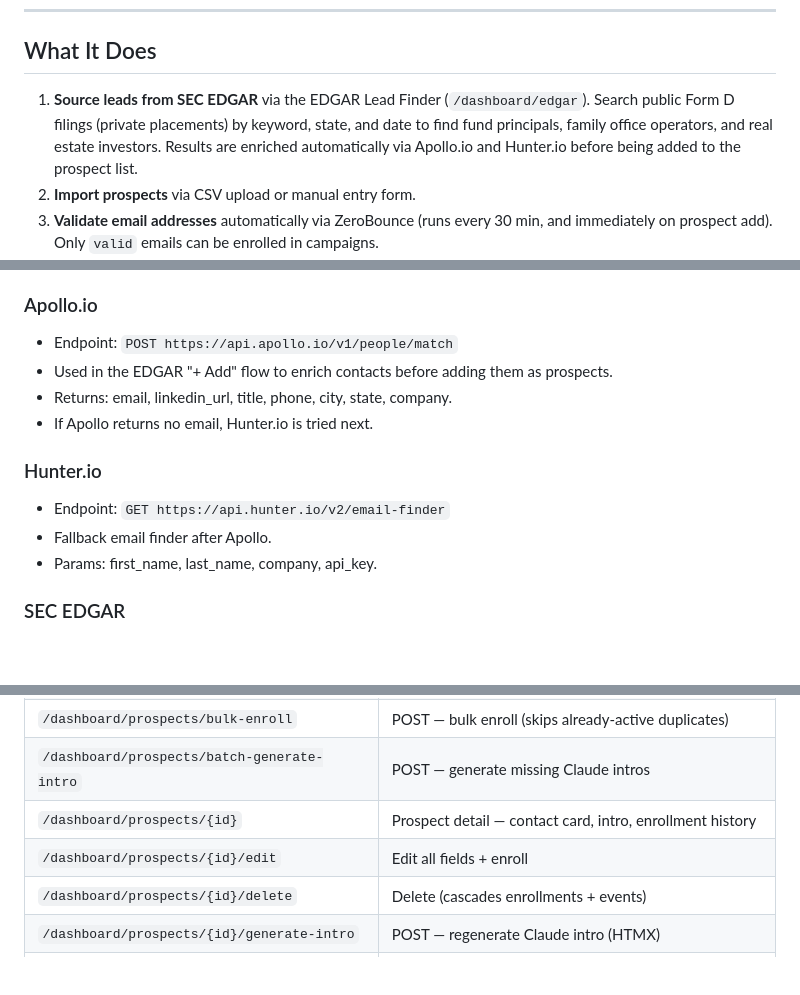
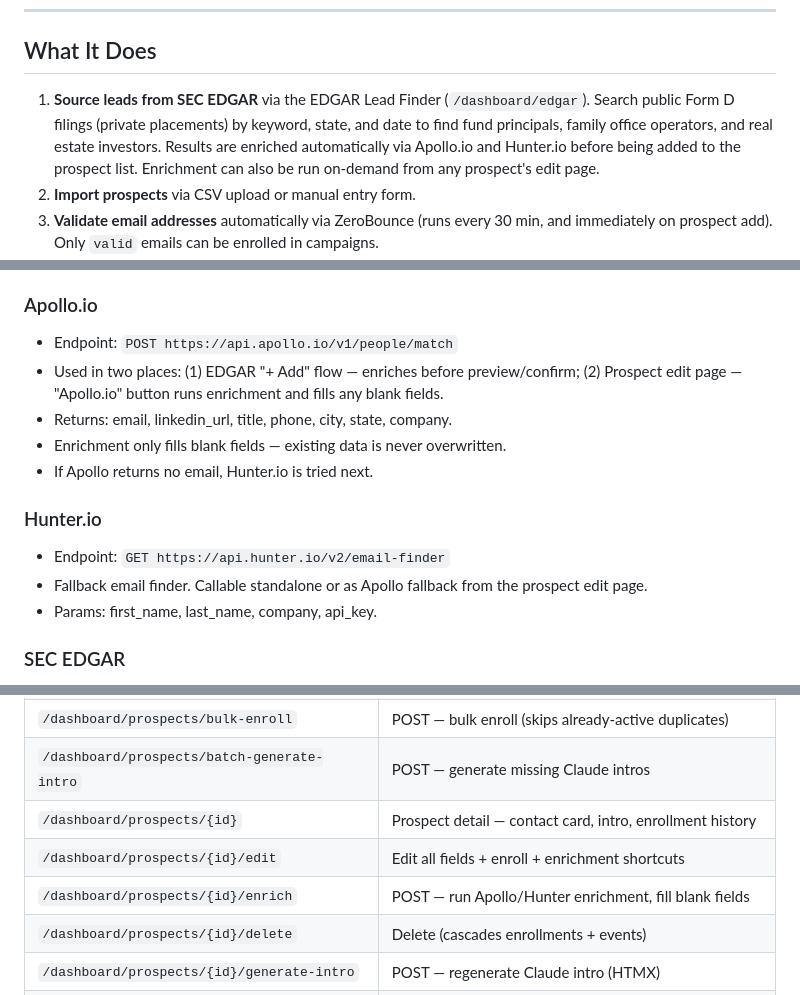
Before and after one commit to brian-refactor/wcp-outbound-platform, a Markdown page: README.md, 3 parts joined by grey strips. Drawn GitHub-style; blank space fills up the shorter version.

```diff
--- a/README.md
+++ b/README.md
@@ -25,7 +25,7 @@ An internal investor acquisition platform for Willow Creek Partners. Automates c
 
 ## What It Does
 
-1. **Source leads from SEC EDGAR** via the EDGAR Lead Finder (`/dashboard/edgar`). Search public Form D filings (private placements) by keyword, state, and date to find fund principals, family office operators, and real estate investors. Results are enriched automatically via Apollo.io and Hunter.io before being added to the prospect list.
+1. **Source leads from SEC EDGAR** via the EDGAR Lead Finder (`/dashboard/edgar`). Search public Form D filings (private placements) by keyword, state, and date to find fund principals, family office operators, and real estate investors. Results are enriched automatically via Apollo.io and Hunter.io before being added to the prospect list. Enrichment can also be run on-demand from any prospect's edit page.
 2. **Import prospects** via CSV upload or manual entry form.
 3. **Validate email addresses** automatically via ZeroBounce (runs every 30 min, and immediately on prospect add). Only `valid` emails can be enrolled in campaigns.
 4. **Generate personalized email openers** per prospect using Claude (Anthropic). A 1–2 sentence opener tailored to each investor's profile (type, geography, asset class, wealth tier) is passed to Smartlead as a custom field at enrollment time.
@@ -218,14 +218,15 @@ When matched, the prospect is enrolled in the configured High Intent campaign, a
 ### Apollo.io
 
 - Endpoint: `POST https://api.apollo.io/v1/people/match`
-- Used in the EDGAR "+ Add" flow to enrich contacts before adding them as prospects.
+- Used in two places: (1) EDGAR "+ Add" flow — enriches before preview/confirm; (2) Prospect edit page — "Apollo.io" button runs enrichment and fills any blank fields.
 - Returns: email, linkedin_url, title, phone, city, state, company.
+- Enrichment only fills blank fields — existing data is never overwritten.
 - If Apollo returns no email, Hunter.io is tried next.
 
 ### Hunter.io
 
 - Endpoint: `GET https://api.hunter.io/v2/email-finder`
-- Fallback email finder after Apollo.
+- Fallback email finder. Callable standalone or as Apollo fallback from the prospect edit page.
 - Params: first_name, last_name, company, api_key.
 
 ### SEC EDGAR
@@ -252,7 +253,8 @@ All routes live under `/dashboard/` and require login (set via `DASHBOARD_PASSWO
 | `/dashboard/prospects/bulk-enroll` | POST — bulk enroll (skips already-active duplicates) |
 | `/dashboard/prospects/batch-generate-intro` | POST — generate missing Claude intros |
 | `/dashboard/prospects/{id}` | Prospect detail — contact card, intro, enrollment history |
-| `/dashboard/prospects/{id}/edit` | Edit all fields + enroll |
+| `/dashboard/prospects/{id}/edit` | Edit all fields + enroll + enrichment shortcuts |
+| `/dashboard/prospects/{id}/enrich` | POST — run Apollo/Hunter enrichment, fill blank fields |
 | `/dashboard/prospects/{id}/delete` | Delete (cascades enrollments + events) |
 | `/dashboard/prospects/{id}/generate-intro` | POST — regenerate Claude intro (HTMX) |
 | `/dashboard/sequences` | Campaign performance charts |
```
Also changed, not shown: CLAUDE.md (+5 -4 lines).
